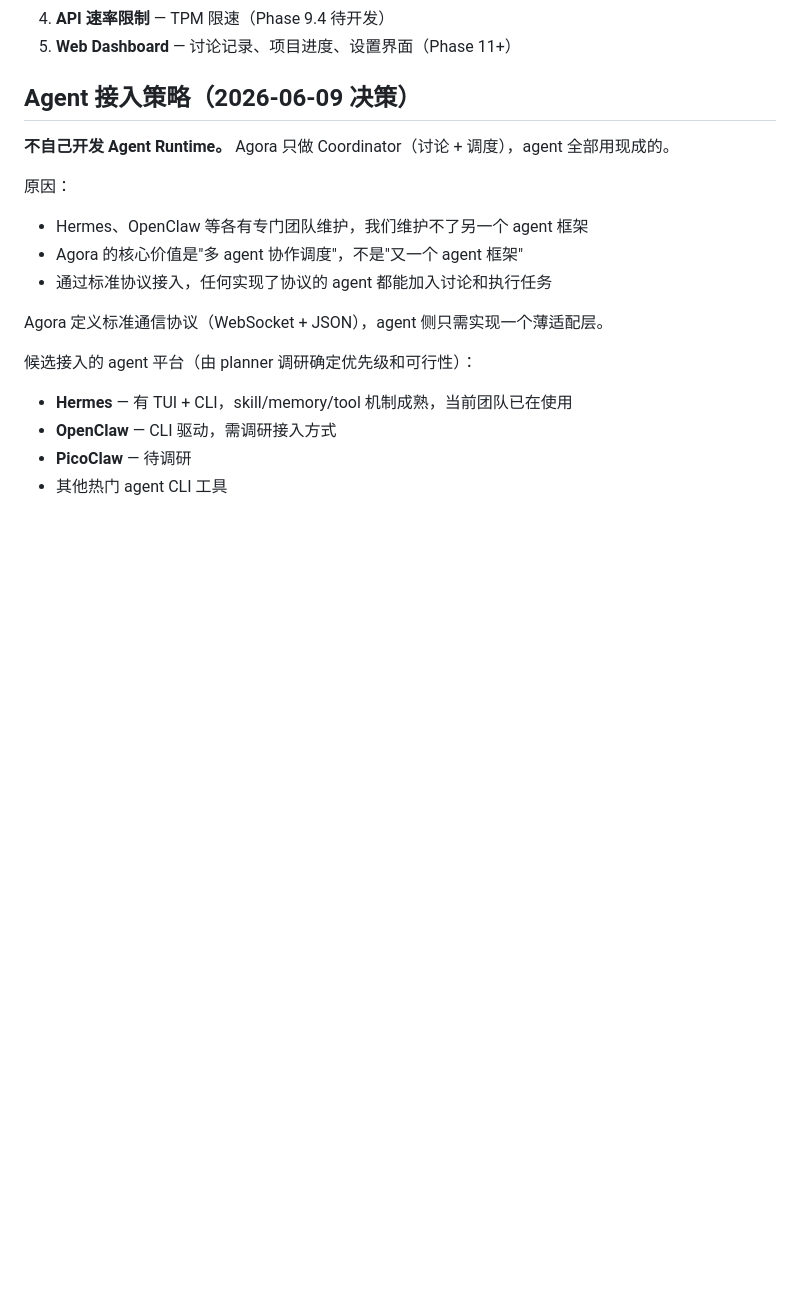
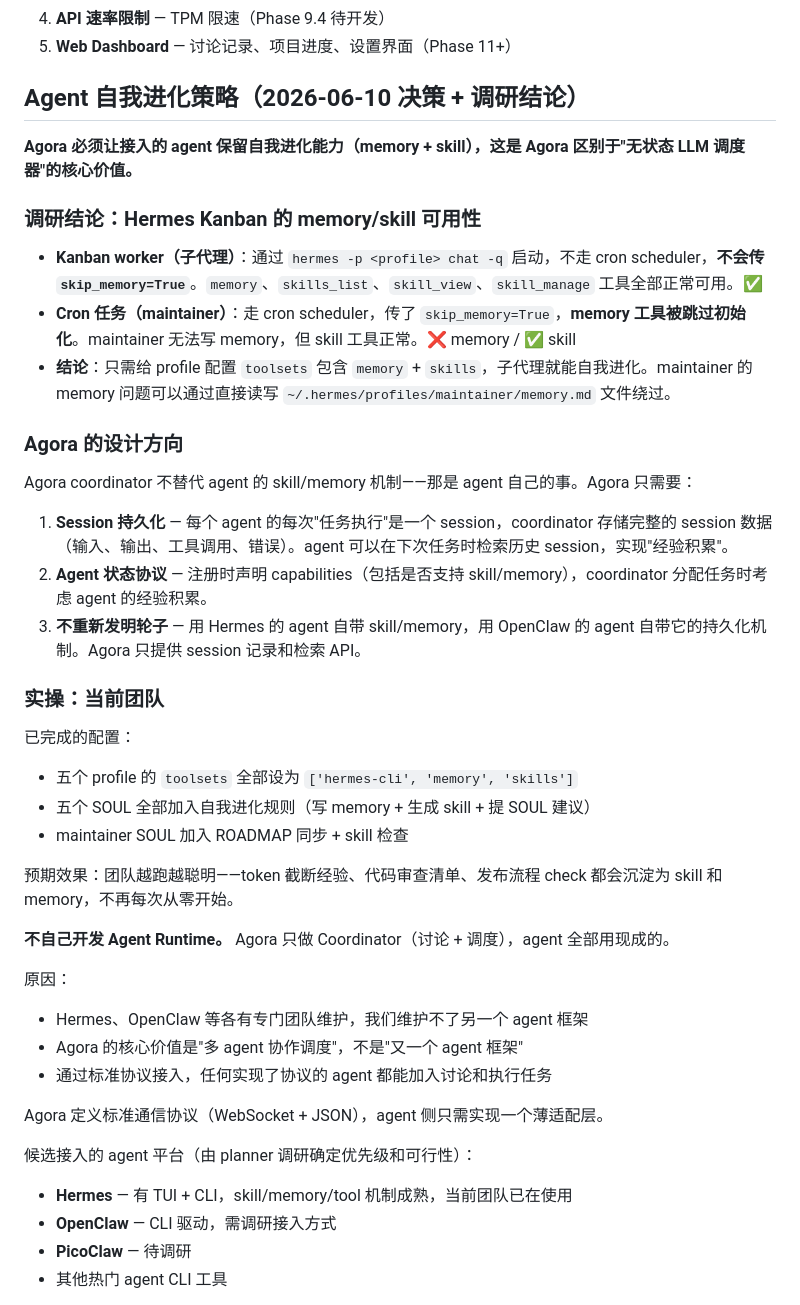
Before and after one commit to yzy806806/hermes-agora, a Markdown page: docs/ROADMAP.md, the part around the change. GitHub-like rendering; blank space fills up the shorter version.

Commit message:
docs(roadmap): agent自我进化策略——调研kanban memory/skill可用性，明确agora只存session不替代agent机制

```diff
--- a/docs/ROADMAP.md
+++ b/docs/ROADMAP.md
@@ -62,7 +62,32 @@ Agora 管理的"项目"不限于 GitHub 仓库：
 4. **API 速率限制** — TPM 限速（Phase 9.4 待开发）
 5. **Web Dashboard** — 讨论记录、项目进度、设置界面（Phase 11+）
 
-## Agent 接入策略（2026-06-09 决策）
+## Agent 自我进化策略（2026-06-10 决策 + 调研结论）
+
+**Agora 必须让接入的 agent 保留自我进化能力（memory + skill），这是 Agora 区别于"无状态 LLM 调度器"的核心价值。**
+
+### 调研结论：Hermes Kanban 的 memory/skill 可用性
+
+- **Kanban worker（子代理）**：通过 `hermes -p <profile> chat -q` 启动，不走 cron scheduler，**不会传 `skip_memory=True`**。`memory`、`skills_list`、`skill_view`、`skill_manage` 工具全部正常可用。✅
+- **Cron 任务（maintainer）**：走 cron scheduler，传了 `skip_memory=True`，**memory 工具被跳过初始化**。maintainer 无法写 memory，但 skill 工具正常。❌ memory / ✅ skill
+- **结论**：只需给 profile 配置 `toolsets` 包含 `memory` + `skills`，子代理就能自我进化。maintainer 的 memory 问题可以通过直接读写 `~/.hermes/profiles/maintainer/memory.md` 文件绕过。
+
+### Agora 的设计方向
+
+Agora coordinator 不替代 agent 的 skill/memory 机制——那是 agent 自己的事。Agora 只需要：
+
+1. **Session 持久化** — 每个 agent 的每次"任务执行"是一个 session，coordinator 存储完整的 session 数据（输入、输出、工具调用、错误）。agent 可以在下次任务时检索历史 session，实现"经验积累"。
+2. **Agent 状态协议** — 注册时声明 capabilities（包括是否支持 skill/memory），coordinator 分配任务时考虑 agent 的经验积累。
+3. **不重新发明轮子** — 用 Hermes 的 agent 自带 skill/memory，用 OpenClaw 的 agent 自带它的持久化机制。Agora 只提供 session 记录和检索 API。
+
+### 实操：当前团队
+
+已完成的配置：
+- 五个 profile 的 `toolsets` 全部设为 `['hermes-cli', 'memory', 'skills']`
+- 五个 SOUL 全部加入自我进化规则（写 memory + 生成 skill + 提 SOUL 建议）
+- maintainer SOUL 加入 ROADMAP 同步 + skill 检查
+
+预期效果：团队越跑越聪明——token 截断经验、代码审查清单、发布流程 check 都会沉淀为 skill 和 memory，不再每次从零开始。
 
 **不自己开发 Agent Runtime。** Agora 只做 Coordinator（讨论 + 调度），agent 全部用现成的。
 
```
